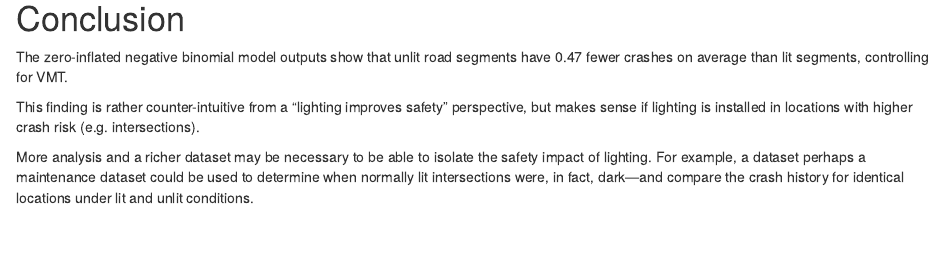
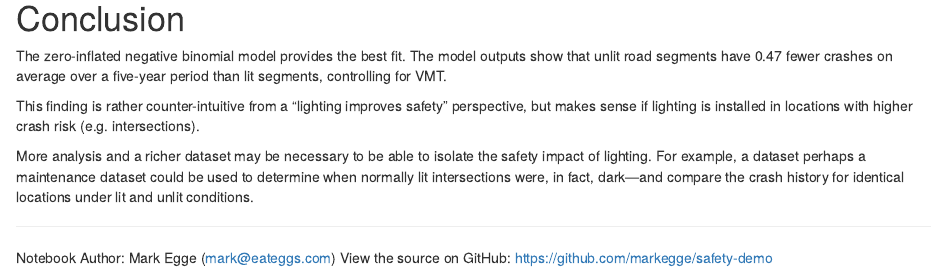
Before and after one commit to markegge/safety-demo, an R Markdown document (lighting_analysis.Rmd): the page in a window 1100 px wide, from 9010 px down before the commit and from 9020 px down after it, so that both start at the same text. Rendered offline with R 4.5, knitr and Pandoc, with nearby package versions; some code elsewhere in the file could not run offline.

Commit message:
added link to repo source

```diff
--- a/lighting_analysis.Rmd
+++ b/lighting_analysis.Rmd
@@ -305,8 +306,7 @@ ggplot(synth, aes(x = mvmt, y = total_crashes, color = lighting)) +
 
 # Conclusion
 
-The zero-inflated negative binomial model outputs show that unlit road segments
-have 0.47 fewer crashes on average than lit segments, controlling for VMT.
+The zero-inflated negative binomial model provides the best fit. The model outputs show that unlit road segments have 0.47 fewer crashes on average over a five-year period than lit segments, controlling for VMT.
 
 This finding is rather counter-intuitive from a "lighting improves safety"
 perspective, but makes sense if lighting is installed in locations with higher
@@ -316,3 +316,8 @@ More analysis and a richer dataset may be necessary to be able to isolate the sa
 impact of lighting. For example, a dataset perhaps a maintenance dataset could be used
 to determine when normally lit intersections were, in fact, dark—and compare the crash history
 for identical locations under lit and unlit conditions.
+
+---
+
+Notebook Author: Mark Egge (mark@eateggs.com)
+View the source on GitHub: [https://github.com/markegge/safety-demo](https://github.com/markegge/safety-demo)
```
Also changed, not shown: README.md, lighting_analysis.Rmd (5 more changed lines).
